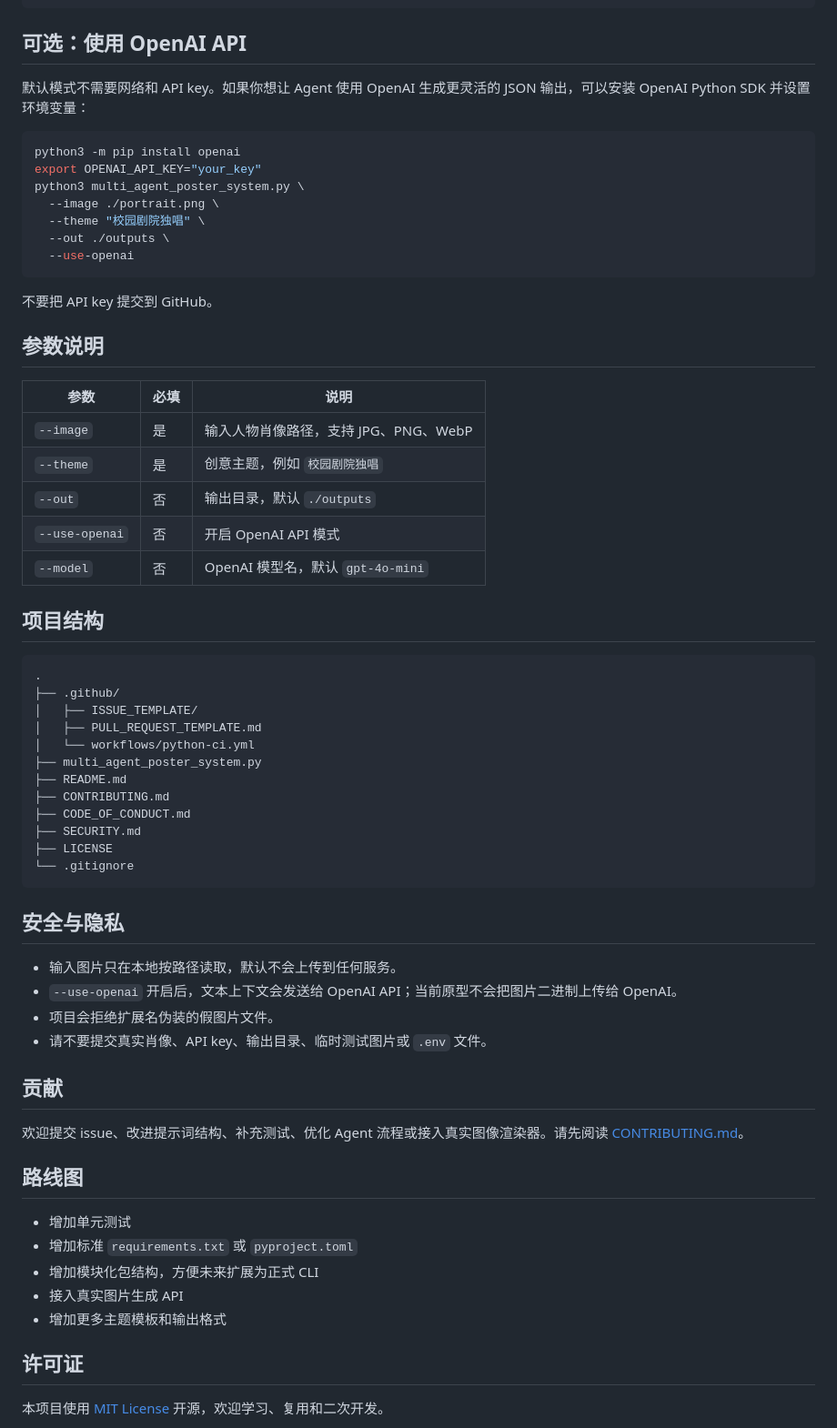
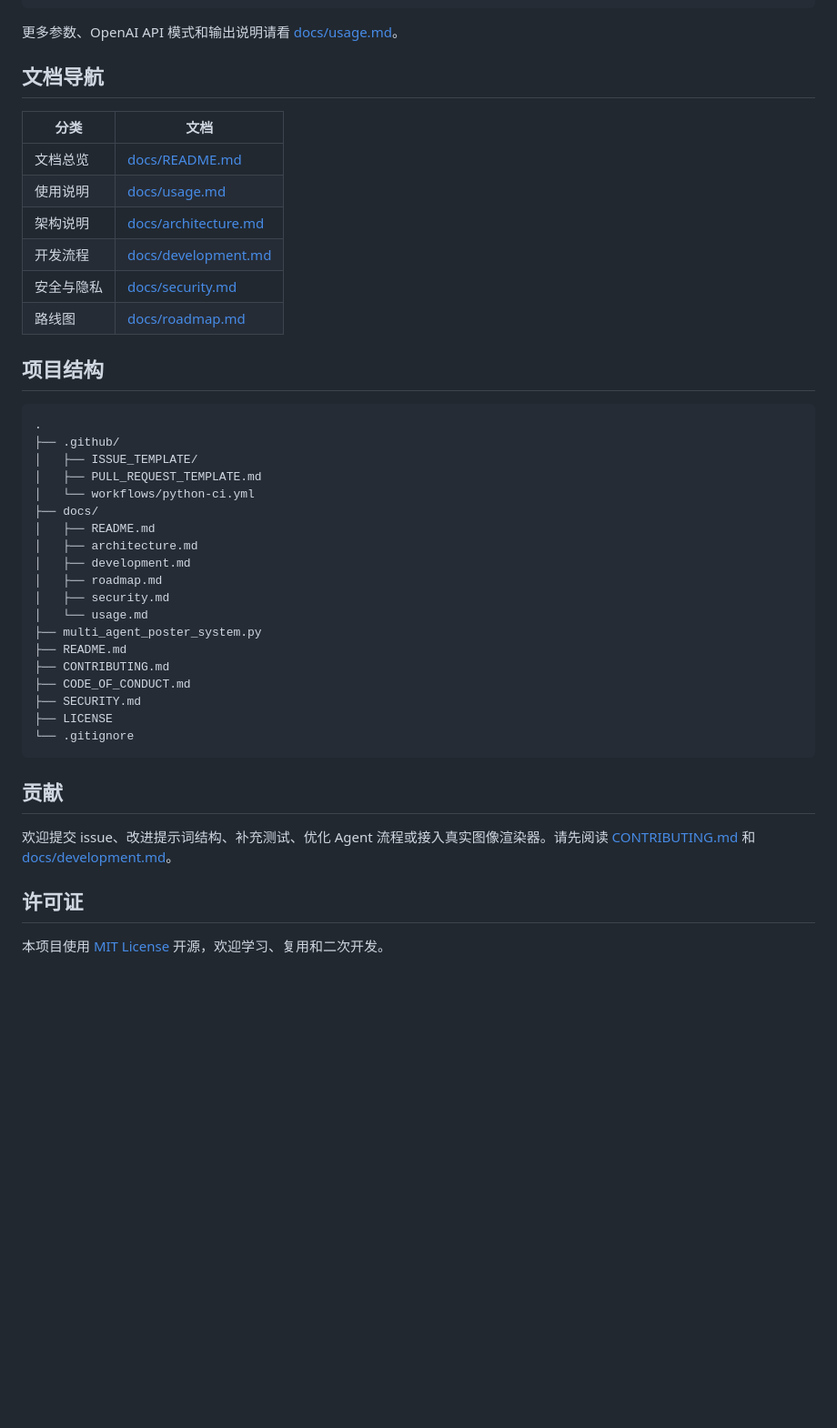
Before and after one commit to Rufo-zhou/rufo-, a Markdown page: README.md, the part around the change. Shown at 91% size. Rendered like a GitHub page; blank space fills up the shorter version.

Commit message:
Refactor README by removing OpenAI API section
Removed optional OpenAI API usage section and related parameters. Updated documentation navigation and contribution guidelines.

````diff
--- a/README.md
+++ b/README.md
@@ -57,31 +57,18 @@ outputs/
   render_instruction.txt
 ```
 
-## 可选：使用 OpenAI API
+更多参数、OpenAI API 模式和输出说明请看 [docs/usage.md](docs/usage.md)。
 
-默认模式不需要网络和 API key。如果你想让 Agent 使用 OpenAI 生成更灵活的 JSON 输出，可以安装 OpenAI Python SDK 并设置环境变量：
+## 文档导航
 
-```bash
-python3 -m pip install openai
-export OPENAI_API_KEY="your_key"
-python3 multi_agent_poster_system.py \
-  --image ./portrait.png \
-  --theme "校园剧院独唱" \
-  --out ./outputs \
-  --use-openai
-```
-
-不要把 API key 提交到 GitHub。
-
-## 参数说明
-
-| 参数 | 必填 | 说明 |
-| --- | --- | --- |
-| `--image` | 是 | 输入人物肖像路径，支持 JPG、PNG、WebP |
-| `--theme` | 是 | 创意主题，例如 `校园剧院独唱` |
-| `--out` | 否 | 输出目录，默认 `./outputs` |
-| `--use-openai` | 否 | 开启 OpenAI API 模式 |
-| `--model` | 否 | OpenAI 模型名，默认 `gpt-4o-mini` |
+| 分类 | 文档 |
+| --- | --- |
+| 文档总览 | [docs/README.md](docs/README.md) |
+| 使用说明 | [docs/usage.md](docs/usage.md) |
+| 架构说明 | [docs/architecture.md](docs/architecture.md) |
+| 开发流程 | [docs/development.md](docs/development.md) |
+| 安全与隐私 | [docs/security.md](docs/security.md) |
+| 路线图 | [docs/roadmap.md](docs/roadmap.md) |
 
 ## 项目结构
 
@@ -91,6 +78,13 @@ python3 multi_agent_poster_system.py \
 │   ├── ISSUE_TEMPLATE/
 │   ├── PULL_REQUEST_TEMPLATE.md
 │   └── workflows/python-ci.yml
+├── docs/
+│   ├── README.md
+│   ├── architecture.md
+│   ├── development.md
+│   ├── roadmap.md
+│   ├── security.md
+│   └── usage.md
 ├── multi_agent_poster_system.py
 ├── README.md
 ├── CONTRIBUTING.md
@@ -100,24 +94,9 @@ python3 multi_agent_poster_system.py \
 └── .gitignore
 ```
 
-## 安全与隐私
-
-- 输入图片只在本地按路径读取，默认不会上传到任何服务。
-- `--use-openai` 开启后，文本上下文会发送给 OpenAI API；当前原型不会把图片二进制上传给 OpenAI。
-- 项目会拒绝扩展名伪装的假图片文件。
-- 请不要提交真实肖像、API key、输出目录、临时测试图片或 `.env` 文件。
-
 ## 贡献
 
-欢迎提交 issue、改进提示词结构、补充测试、优化 Agent 流程或接入真实图像渲染器。请先阅读 [CONTRIBUTING.md](CONTRIBUTING.md)。
-
-## 路线图
-
-- 增加单元测试
-- 增加标准 `requirements.txt` 或 `pyproject.toml`
-- 增加模块化包结构，方便未来扩展为正式 CLI
-- 接入真实图片生成 API
-- 增加更多主题模板和输出格式
+欢迎提交 issue、改进提示词结构、补充测试、优化 Agent 流程或接入真实图像渲染器。请先阅读 [CONTRIBUTING.md](CONTRIBUTING.md) 和 [docs/development.md](docs/development.md)。
 
 ## 许可证
 
````
